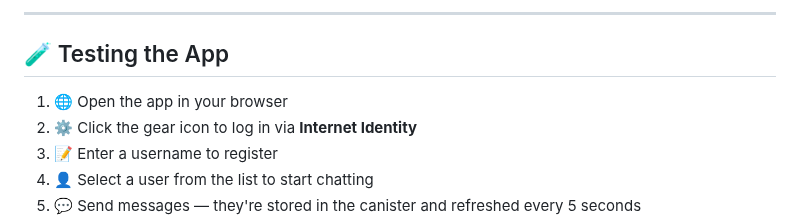
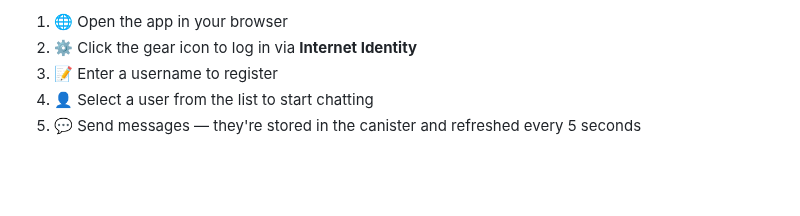
Before and after one commit to kelvinagyareyeboah/ChatChain, a Markdown page: README.md, the part around the change. GitHub-like rendering; blank space fills up the shorter version.

```diff
--- a/README.md
+++ b/README.md
@@ -1,7 +1,4 @@
 
----
-
-## 🧪 Testing the App
 
 1. 🌐 Open the app in your browser
 2. ⚙️ Click the gear icon to log in via **Internet Identity**
```
